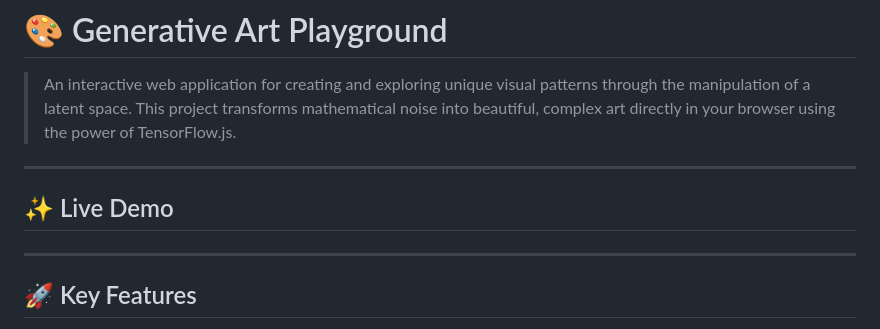
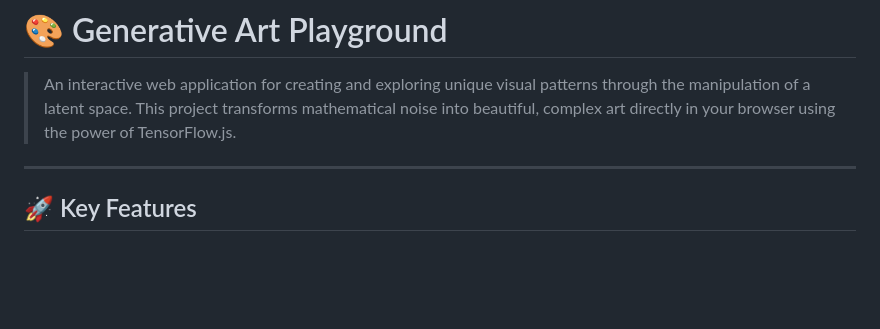
Before and after one commit to AtharvaMeherkar/generative-art-playground, a Markdown page: README.md, the part around the change. GitHub-like rendering; blank space fills up the shorter version.

```diff
--- a/README.md
+++ b/README.md
@@ -1,10 +1,6 @@
 # 🎨 Generative Art Playground
 
 > An interactive web application for creating and exploring unique visual patterns through the manipulation of a latent space. This project transforms mathematical noise into beautiful, complex art directly in your browser using the power of TensorFlow.js.
----
-
-## ✨ Live Demo
-
 ---
 
 ## 🚀 Key Features
```
